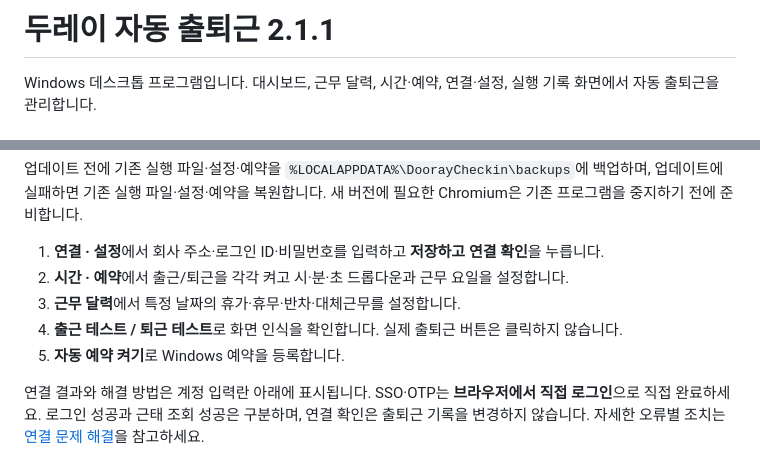
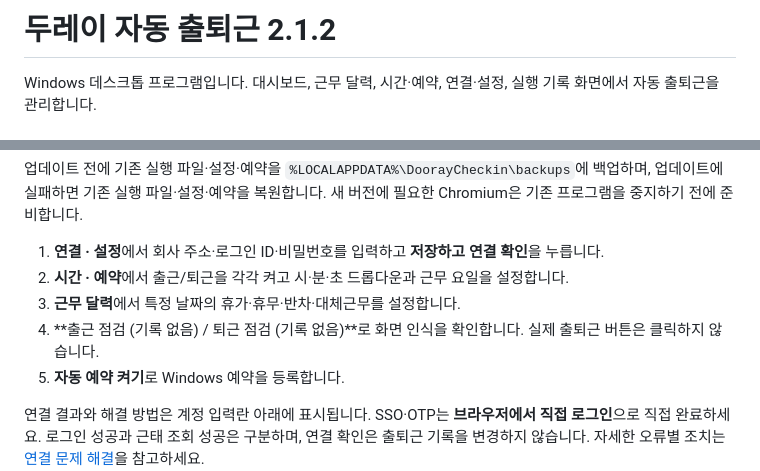
Before and after one commit to kimasill/dooray-auto-checkin, a Markdown page: Duray/README.md, 2 parts joined by grey strips. Rendered like a GitHub page.

```diff
--- a/Duray/README.md
+++ b/Duray/README.md
@@ -1,4 +1,4 @@
-# 두레이 자동 출퇴근 2.1.1
+# 두레이 자동 출퇴근 2.1.2
 
 Windows 데스크톱 프로그램입니다. 대시보드, 근무 달력, 시간·예약, 연결·설정, 실행 기록 화면에서 자동 출퇴근을 관리합니다.
 
@@ -11,7 +11,7 @@ Windows 데스크톱 프로그램입니다. 대시보드, 근무 달력, 시간
 1. **연결 · 설정**에서 회사 주소·로그인 ID·비밀번호를 입력하고 **저장하고 연결 확인**을 누릅니다.
 2. **시간 · 예약**에서 출근/퇴근을 각각 켜고 시·분·초 드롭다운과 근무 요일을 설정합니다.
 3. **근무 달력**에서 특정 날짜의 휴가·휴무·반차·대체근무를 설정합니다.
-4. **출근 테스트 / 퇴근 테스트**로 화면 인식을 확인합니다. 실제 출퇴근 버튼은 클릭하지 않습니다.
+4. **출근 점검 (기록 없음) / 퇴근 점검 (기록 없음)**로 화면 인식을 확인합니다. 실제 출퇴근 버튼은 클릭하지 않습니다.
 5. **자동 예약 켜기**로 Windows 예약을 등록합니다.
 
 연결 결과와 해결 방법은 계정 입력란 아래에 표시됩니다. SSO·OTP는 **브라우저에서 직접 로그인**으로 직접 완료하세요. 로그인 성공과 근태 조회 성공은 구분하며, 연결 확인은 출퇴근 기록을 변경하지 않습니다. 자세한 오류별 조치는 [연결 문제 해결](../README.md#연결이-안-될-때)을 참고하세요.
```
Also changed, not shown: CHANGELOG.md (+10 -0 lines), README.md (+17 -3 lines), docs/images/actions.png (added), 11 other files.
